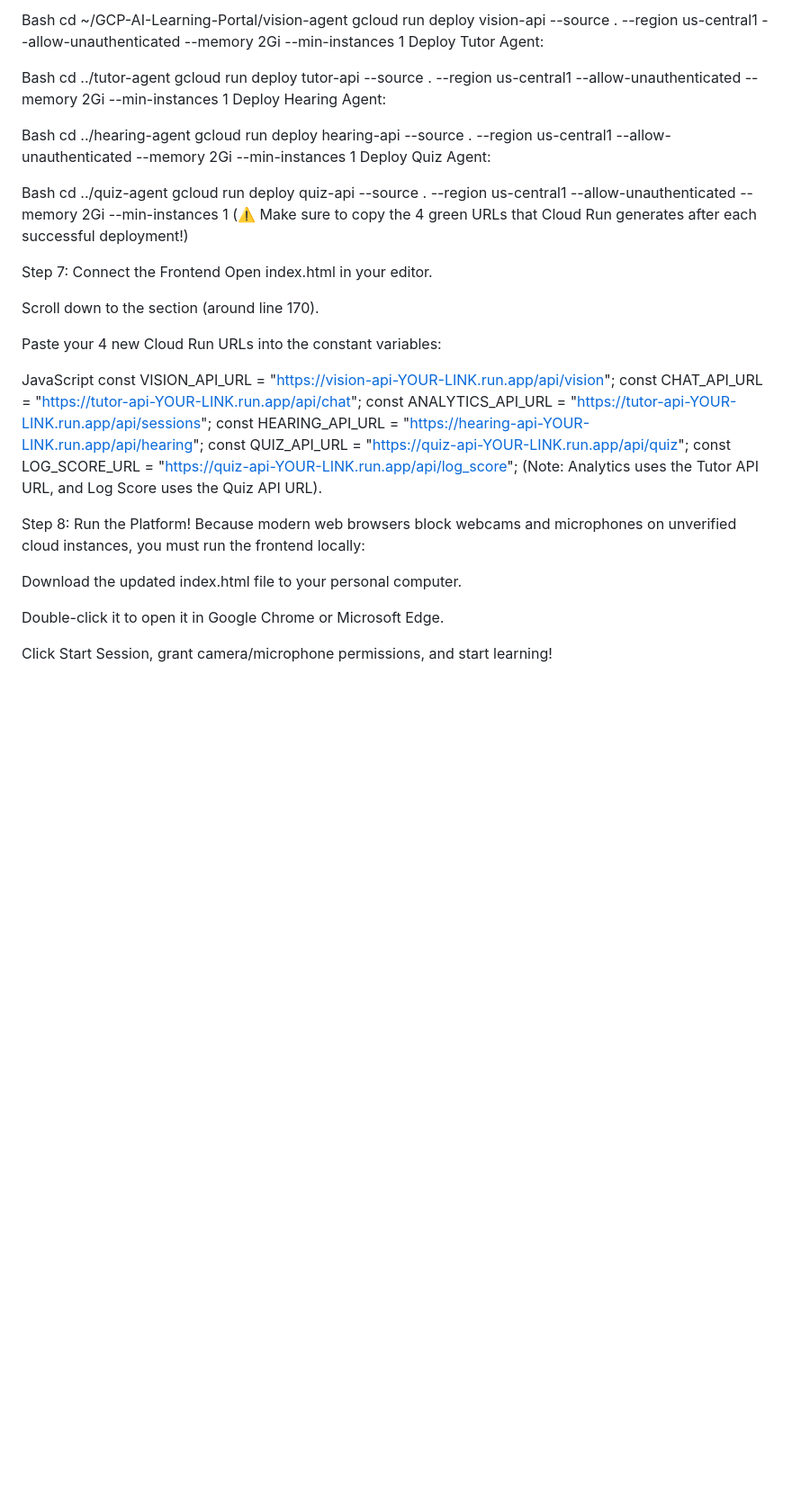
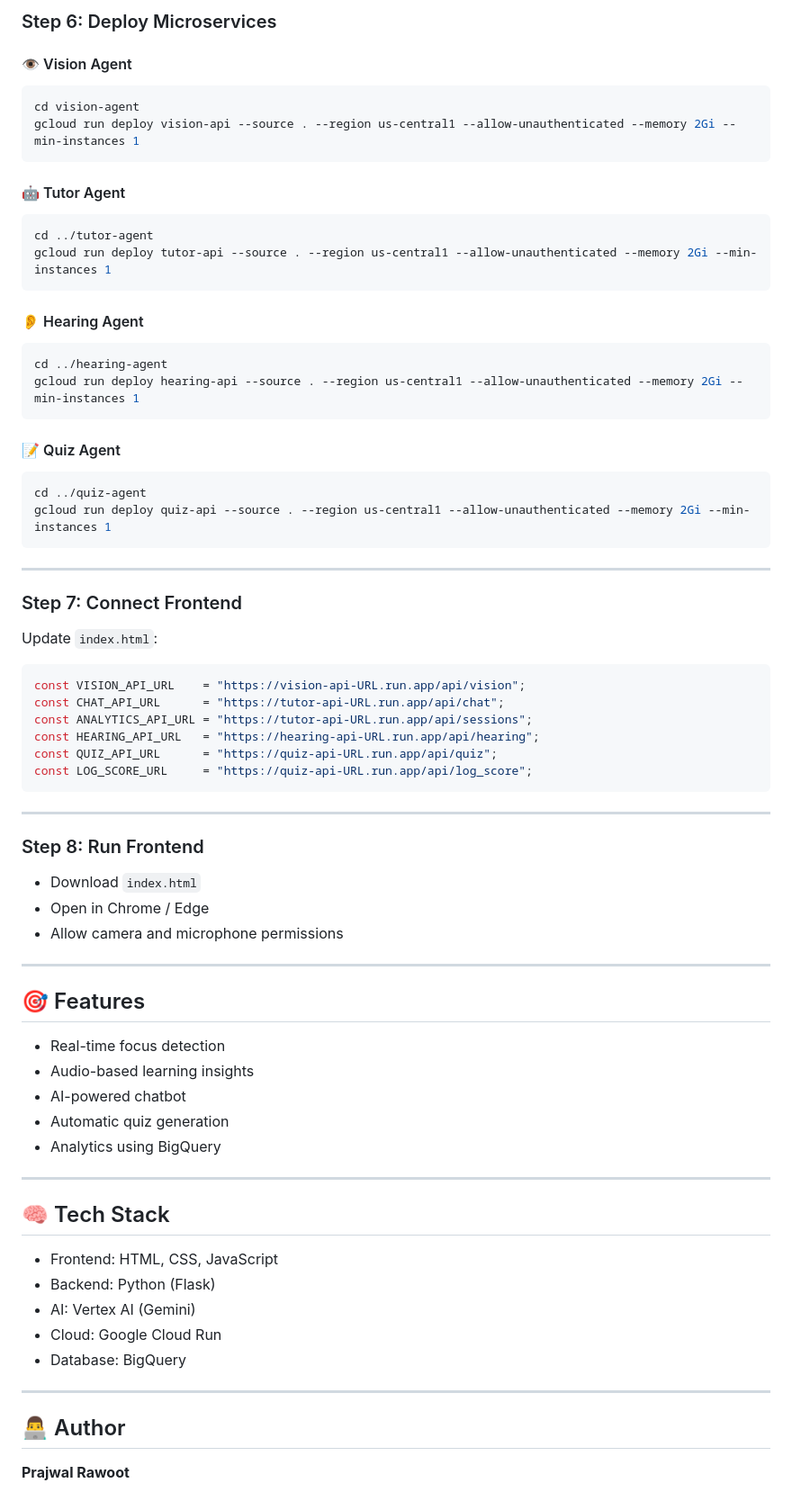
Before and after one commit to community-gdgvtu/GCP-AI-Learning-Portal, a Markdown page: README.md, the part around one of its changes. Shown at 90% size. Rendered like a GitHub page; blank space fills up the shorter version.

````diff
--- a/README.md
+++ b/README.md
@@ -78,45 +94,79 @@ Deploy Vision Agent:
 
-Bash
-cd ~/GCP-AI-Learning-Portal/vision-agent
+### Step 6: Deploy Microservices
+
+#### 👁️ Vision Agent
+
+```bash
+cd vision-agent
 gcloud run deploy vision-api --source . --region us-central1 --allow-unauthenticated --memory 2Gi --min-instances 1
-Deploy Tutor Agent:
+```
 
-Bash
+#### 🤖 Tutor Agent
+
+```bash
 cd ../tutor-agent
 gcloud run deploy tutor-api --source . --region us-central1 --allow-unauthenticated --memory 2Gi --min-instances 1
-Deploy Hearing Agent:
+```
 
-Bash
+#### 👂 Hearing Agent
+
+```bash
 cd ../hearing-agent
 gcloud run deploy hearing-api --source . --region us-central1 --allow-unauthenticated --memory 2Gi --min-instances 1
-Deploy Quiz Agent:
+```
 
-Bash
+#### 📝 Quiz Agent
+
+```bash
 cd ../quiz-agent
 gcloud run deploy quiz-api --source . --region us-central1 --allow-unauthenticated --memory 2Gi --min-instances 1
-(⚠️ Make sure to copy the 4 green URLs that Cloud Run generates after each successful deployment!)
+```
 
-Step 7: Connect the Frontend
-Open index.html in your editor.
+---
 
-Scroll down to the <script> section (around line 170).
+### Step 7: Connect Frontend
 
-Paste your 4 new Cloud Run URLs into the constant variables:
+Update `index.html`:
 
-JavaScript
-const VISION_API_URL    = "https://vision-api-YOUR-LINK.run.app/api/vision";
-const CHAT_API_URL      = "https://tutor-api-YOUR-LINK.run.app/api/chat";
-const ANALYTICS_API_URL = "https://tutor-api-YOUR-LINK.run.app/api/sessions";
-const HEARING_API_URL   = "https://hearing-api-YOUR-LINK.run.app/api/hearing";
-const QUIZ_API_URL      = "https://quiz-api-YOUR-LINK.run.app/api/quiz";
-const LOG_SCORE_URL     = "https://quiz-api-YOUR-LINK.run.app/api/log_score";
-(Note: Analytics uses the Tutor API URL, and Log Score uses the Quiz API URL).
+```javascript
+const VISION_API_URL    = "https://vision-api-URL.run.app/api/vision";
+const CHAT_API_URL      = "https://tutor-api-URL.run.app/api/chat";
+const ANALYTICS_API_URL = "https://tutor-api-URL.run.app/api/sessions";
+const HEARING_API_URL   = "https://hearing-api-URL.run.app/api/hearing";
+const QUIZ_API_URL      = "https://quiz-api-URL.run.app/api/quiz";
+const LOG_SCORE_URL     = "https://quiz-api-URL.run.app/api/log_score";
+```
 
-Step 8: Run the Platform!
-Because modern web browsers block webcams and microphones on unverified cloud instances, you must run the frontend locally:
+---
 
-Download the updated index.html file to your personal computer.
+### Step 8: Run Frontend
 
-Double-click it to open it in Google Chrome or Microsoft Edge.
+* Download `index.html`
+* Open in Chrome / Edge
+* Allow camera and microphone permissions
 
-Click Start Session, grant camera/microphone permissions, and start learning!
+---
+
+## 🎯 Features
+
+* Real-time focus detection
+* Audio-based learning insights
+* AI-powered chatbot
+* Automatic quiz generation
+* Analytics using BigQuery
+
+---
+
+## 🧠 Tech Stack
+
+* Frontend: HTML, CSS, JavaScript
+* Backend: Python (Flask)
+* AI: Vertex AI (Gemini)
+* Cloud: Google Cloud Run
+* Database: BigQuery
+
+---
+
+## 👨‍💻 Author
+
+**Prajwal Rawoot**
````
Also changed, not shown: other parts of README.md (+55 -39 lines).
